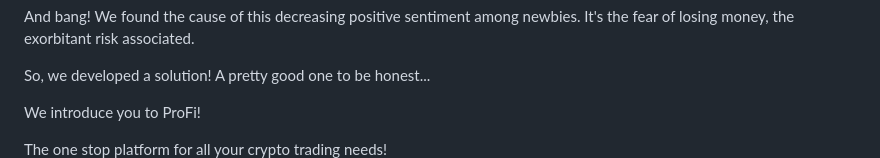
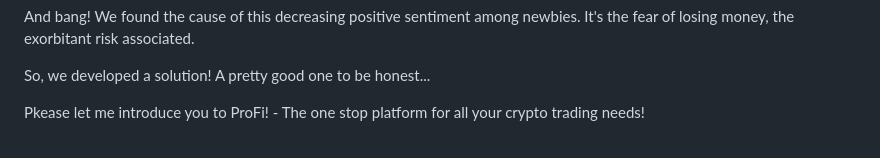
Before and after one commit to Mihir1101/ProFi, a Markdown page: README.md, the part around the change. Drawn GitHub-style; blank space fills up the shorter version.

Commit message:
Finalised README.md

```diff
--- a/README.md
+++ b/README.md
@@ -34,9 +34,7 @@ And bang! We found the cause of this decreasing positive sentiment among newbies
 So, we developed a solution!
 A pretty good one to be honest...
 
-We introduce you to ProFi!
-
-The one stop platform for all your crypto trading needs!
+Pkease let me introduce you to ProFi! - The one stop platform for all your crypto trading needs!
 ![](https://github.com/Mihir1101/ProFi/blob/124cc62a8a6fb7c9acd4e2e8caade7021d14238e/WhatsApp%20Image%202023-10-22%20at%207.02.16%20PM.jpeg)
 
 # What we do
```
